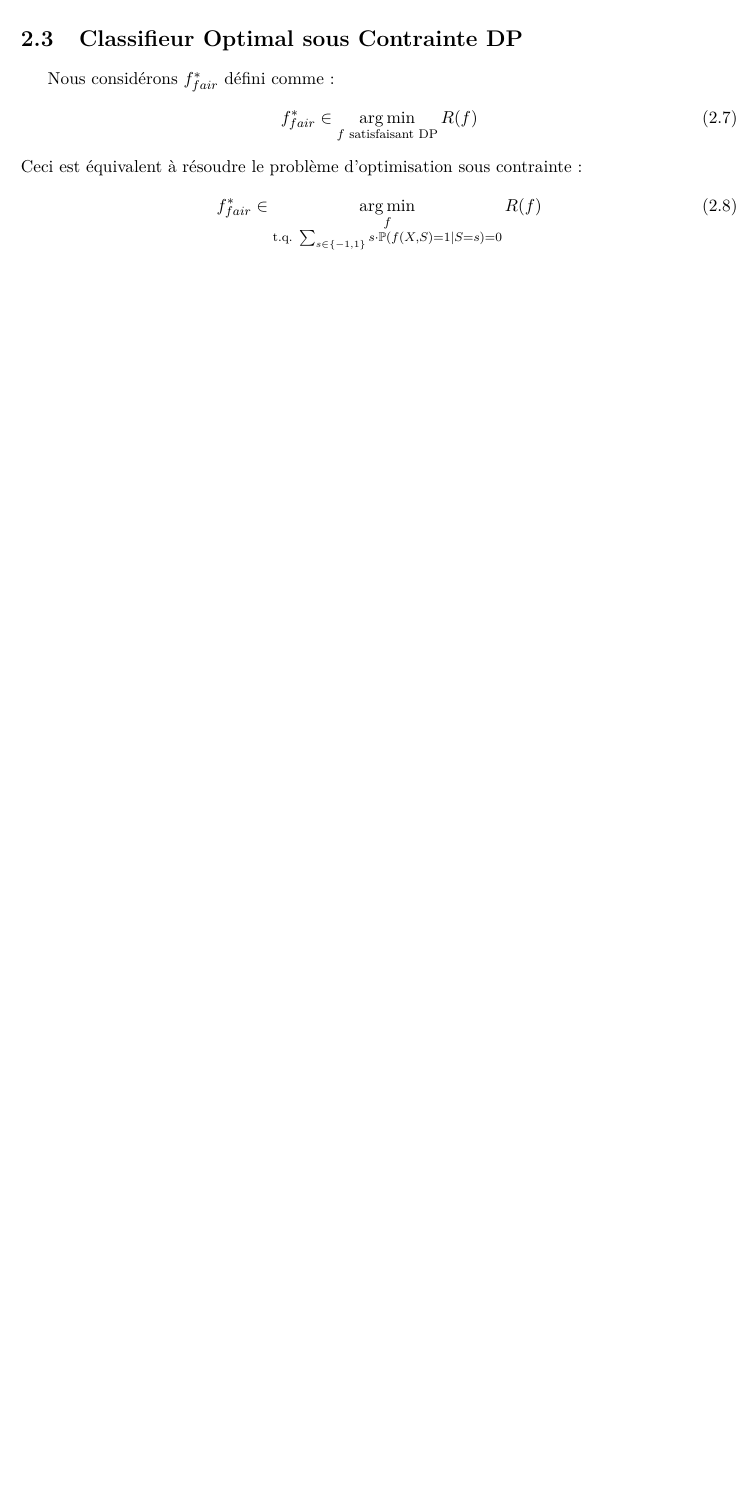
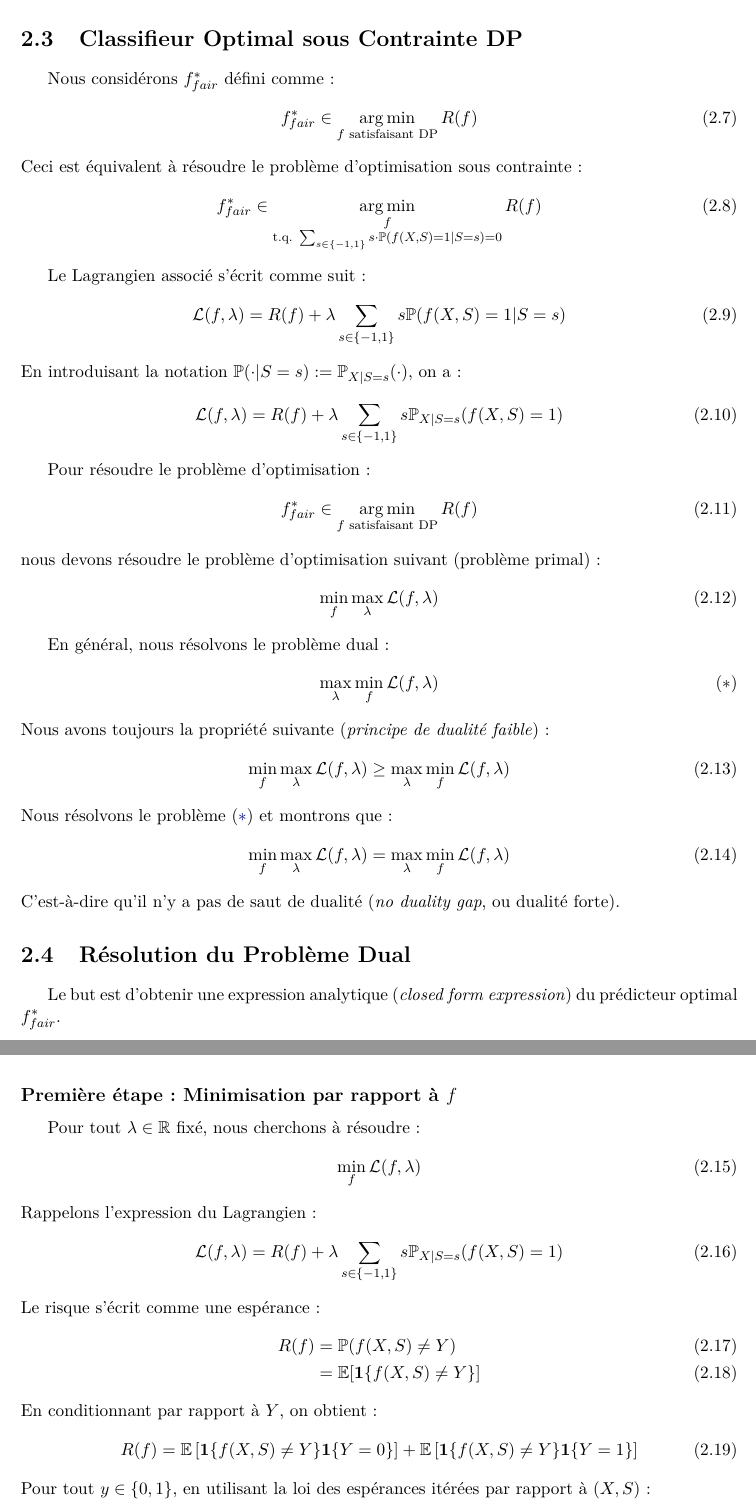
Before and after one commit to zakhac/MMMEF-Sorbonne-Courses, a LaTeX book (Adv_Tops_in_ML/Adv_Tops_in_ML.tex, which reads Adv_Tops_in_ML/chapitre2.tex): part of page 20 of 20 before the commit and two parts of pages 21 and 22 of 22 after it, the two joined at a grey line, cut so that both start at the same text, the shorter picture padded with empty space. Compiled offline with pdfLaTeX.

Commit message:
feat: Add Lagrangian and dual problem resolution to chapter 2 and rename the main LaTeX document.

```diff
--- a/Adv_Tops_in_ML/chapitre2.tex
+++ b/Adv_Tops_in_ML/chapitre2.tex
@@ -54,3 +54,65 @@ Ceci est équivalent à résoudre le problème d'optimisation sous contrainte :
 \begin{equation}
     f^*_{fair} \in \argmin_{\substack{f \\ \text{t.q. } \sum_{s \in \{-1, 1\}} s \cdot \mathbb{P}(f(X,S)=1 | S=s) = 0}} R(f)
 \end{equation}
+
+Le Lagrangien associé s'écrit comme suit :
+\begin{equation}
+    \mathcal{L}(f, \lambda) = R(f) + \lambda \sum_{s \in \{-1, 1\}} s \mathbb{P}(f(X,S)=1 | S=s)
+\end{equation}
+En introduisant la notation $\mathbb{P}(\cdot | S=s) := \mathbb{P}_{X|S=s}(\cdot)$, on a :
+\begin{equation}
+    \mathcal{L}(f, \lambda) = R(f) + \lambda \sum_{s \in \{-1, 1\}} s \mathbb{P}_{X|S=s}(f(X,S)=1)
+\end{equation}
+
+Pour résoudre le problème d'optimisation :
+\begin{equation}
+    f^*_{fair} \in \argmin_{f \text{ satisfaisant DP}} R(f)
+\end{equation}
+nous devons résoudre le problème d'optimisation suivant (problème primal) :
+\begin{equation}
+    \min_{f} \max_{\lambda} \mathcal{L}(f, \lambda)
+\end{equation}
+
+En général, nous résolvons le problème dual :
+\begin{equation} \label{eq:dual_problem} \tag{$*$}
+    \max_{\lambda} \min_{f} \mathcal{L}(f, \lambda)
+\end{equation}
+Nous avons toujours la propriété suivante (\textit{principe de dualité faible}) :
+\begin{equation}
+    \min_{f} \max_{\lambda} \mathcal{L}(f, \lambda) \ge \max_{\lambda} \min_{f} \mathcal{L}(f, \lambda)
+\end{equation}
+Nous résolvons le problème \eqref{eq:dual_problem} et montrons que :
+\begin{equation}
+    \min_{f} \max_{\lambda} \mathcal{L}(f, \lambda) = \max_{\lambda} \min_{f} \mathcal{L}(f, \lambda)
+\end{equation}
+C'est-à-dire qu'il n'y a pas de saut de dualité (\textit{no duality gap}, ou dualité forte).
+
+\section{Résolution du Problème Dual}
+
+Le but est d'obtenir une expression analytique (\textit{closed form expression}) du prédicteur optimal $f^*_{fair}$.
+
+\subsection*{Première étape : Minimisation par rapport à $f$}
+
+Pour tout $\lambda \in \mathbb{R}$ fixé, nous cherchons à résoudre :
+\begin{equation}
+    \min_{f} \mathcal{L}(f, \lambda)
+\end{equation}
+Rappelons l'expression du Lagrangien :
+\begin{equation}
+    \mathcal{L}(f, \lambda) = R(f) + \lambda \sum_{s \in \{-1, 1\}} s \mathbb{P}_{X|S=s}(f(X,S)=1)
+\end{equation}
+Le risque s'écrit comme une espérance :
+\begin{align}
+    R(f) &= \mathbb{P}(f(X,S) \neq Y) \\
+    &= \mathbb{E}[\indic\{f(X,S) \neq Y\}]
+\end{align}
+En conditionnant par rapport à $Y$, on obtient :
+\begin{align}
+    R(f) &= \mathbb{E}\left[ \indic\{f(X,S) \neq Y\} \indic\{Y=0\} \right] + \mathbb{E}\left[ \indic\{f(X,S) \neq Y\} \indic\{Y=1\} \right]
+\end{align}
+Pour tout $y \in \{0, 1\}$, en utilisant la loi des espérances itérées par rapport à $(X,S)$ :
+\begin{align}
+    \mathbb{E}\left[ \indic\{f(X,S) \neq y\} \indic\{Y=y\} \right] &= \mathbb{E}\left[ \mathbb{E}\left[ \indic\{f(X,S) \neq y\} \indic\{Y=y\} \big| X, S \right] \right] \\
+    &= \mathbb{E}\left[ \indic\{f(X,S) \neq y\} \mathbb{E}\left[ \indic\{Y=y\} \big| X, S \right] \right] \\
+    &= \mathbb{E}\left[ \indic\{f(X,S) \neq y\} \mathbb{P}(Y=y | X, S) \right]
+\end{align}
```
Also changed, not shown: Adv_Tops_in_ML/Adv_Tops_in_ML.pdf (added), Adv_Tops_in_ML/Adv_Tops_in_ML.tex (renamed from Adv_Tops_in_ML/main.tex), Adv_Tops_in_ML/main.pdf (deleted), Adv_Tops_in_ML/chapitre2.tex (15 more changed lines).
